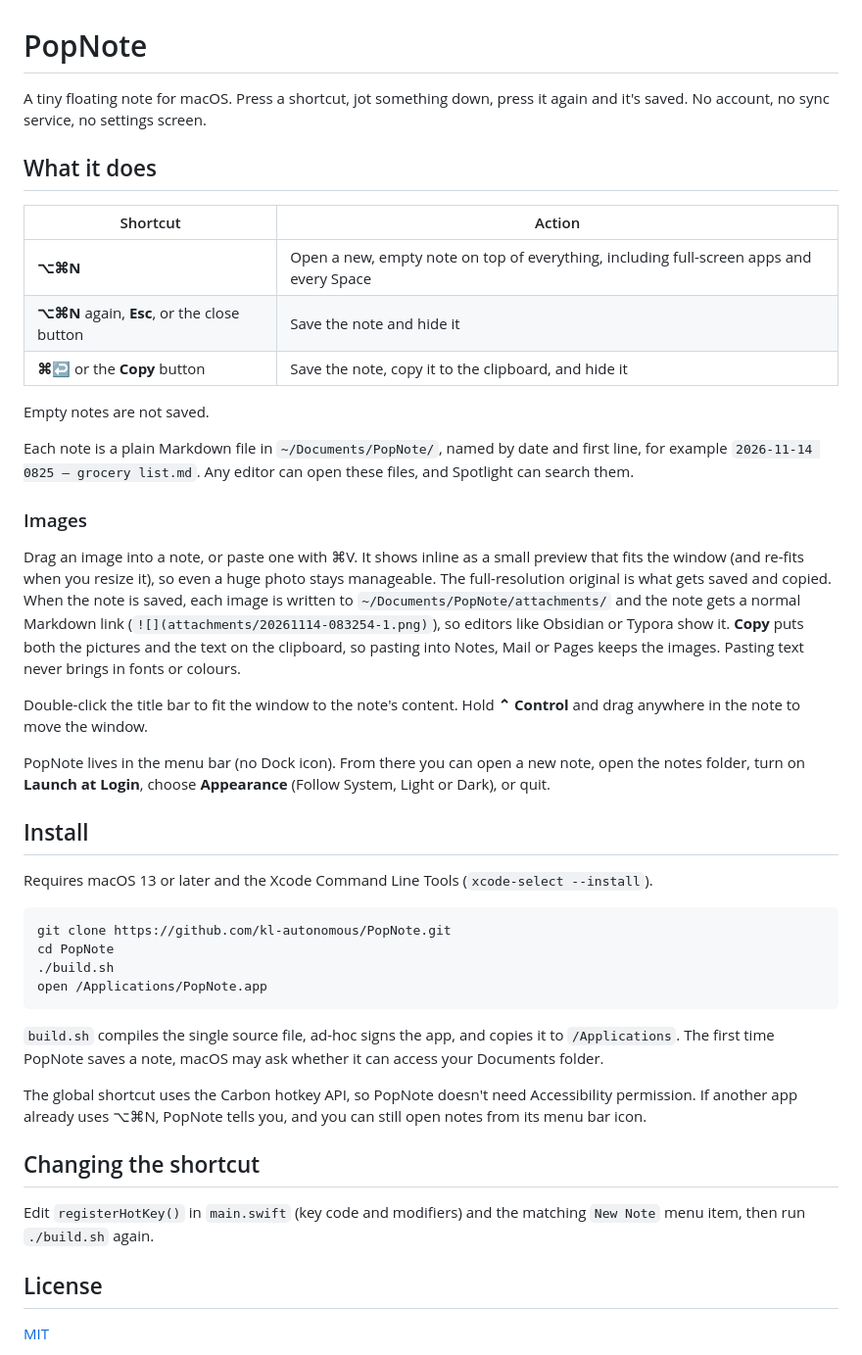
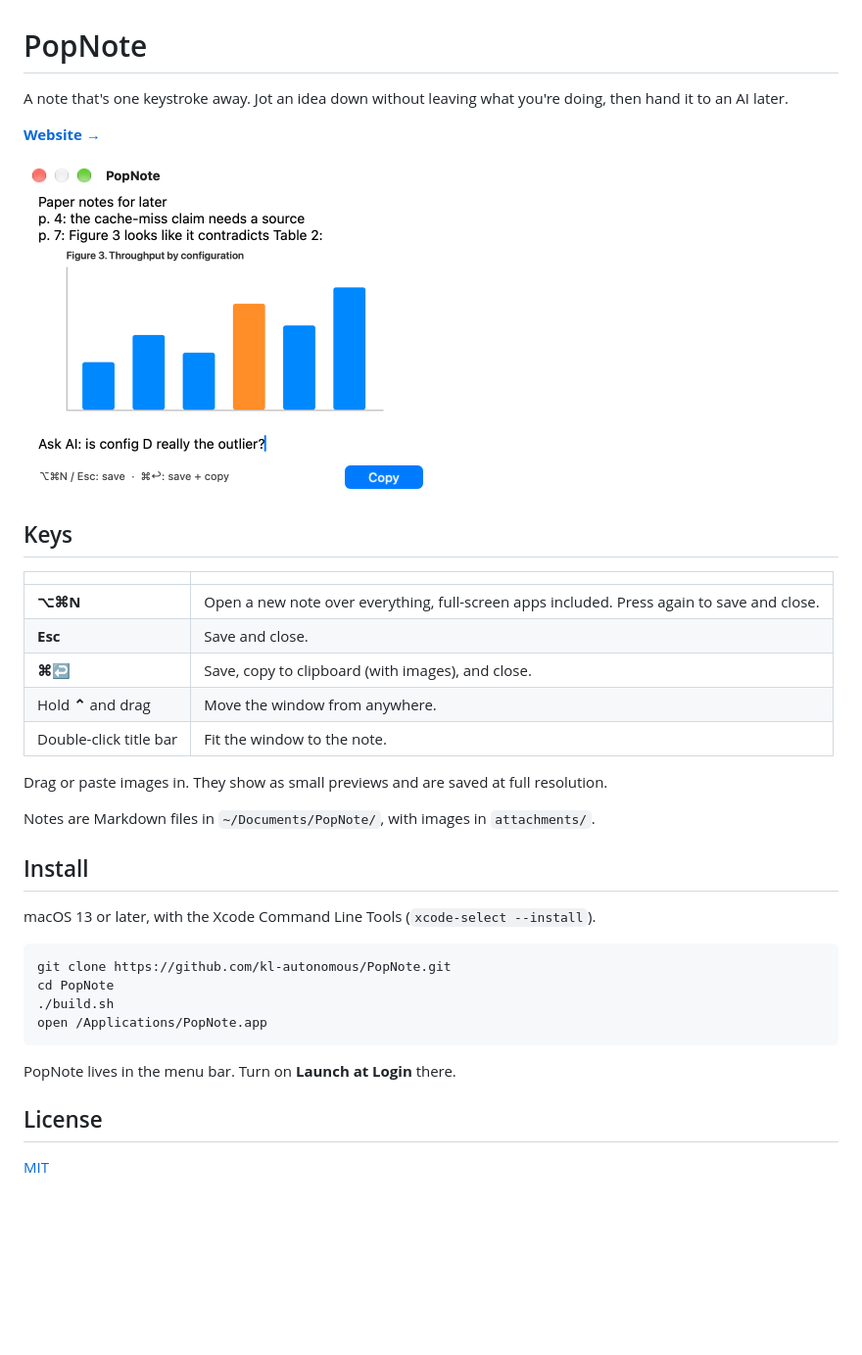
Before and after one commit to kl-autonomous/PopNote, a Markdown page: README.md, the part around the change. Shown at 98% size. Drawn GitHub-style; pictures changed too: docs/note-light.png (added); blank space fills up the shorter version.

Commit message:
Add project page with demo screenshots; trim README
Co-Authored-By: Claude Opus 5.5 <noreply@anthropic.com>

````diff
--- a/README.md
+++ b/README.md
@@ -1,30 +1,28 @@
 # PopNote
 
-A tiny floating note for macOS. Press a shortcut, jot something down, press it again and it's saved. No account, no sync service, no settings screen.
+A note that's one keystroke away. Jot an idea down without leaving what you're doing, then hand it to an AI later.
 
-## What it does
+**[Website →](https://kl-autonomous.github.io/PopNote/)**
 
-| Shortcut | Action |
+<img src="docs/note-light.png" width="420" alt="The PopNote window holding notes on a paper, a pasted chart, and a question to ask an AI.">
+
+## Keys
+
+| | |
 |---|---|
-| **⌥⌘N** | Open a new, empty note on top of everything, including full-screen apps and every Space |
-| **⌥⌘N** again, **Esc**, or the close button | Save the note and hide it |
-| **⌘↩** or the **Copy** button | Save the note, copy it to the clipboard, and hide it |
+| **⌥⌘N** | Open a new note over everything, full-screen apps included. Press again to save and close. |
+| **Esc** | Save and close. |
+| **⌘↩** | Save, copy to clipboard (with images), and close. |
+| Hold **⌃** and drag | Move the window from anywhere. |
+| Double-click title bar | Fit the window to the note. |
 
-Empty notes are not saved.
+Drag or paste images in. They show as small previews and are saved at full resolution.
 
-Each note is a plain Markdown file in `~/Documents/PopNote/`, named by date and first line, for example `2026-11-14 0825 – grocery list.md`. Any editor can open these files, and Spotlight can search them.
-
-### Images
-
-Drag an image into a note, or paste one with ⌘V. It shows inline as a small preview that fits the window (and re-fits when you resize it), so even a huge photo stays manageable. The full-resolution original is what gets saved and copied. When the note is saved, each image is written to `~/Documents/PopNote/attachments/` and the note gets a normal Markdown link (`![](attachments/20261114-083254-1.png)`), so editors like Obsidian or Typora show it. **Copy** puts both the pictures and the text on the clipboard, so pasting into Notes, Mail or Pages keeps the images. Pasting text never brings in fonts or colours.
-
-Double-click the title bar to fit the window to the note's content. Hold **⌃ Control** and drag anywhere in the note to move the window.
-
-PopNote lives in the menu bar (no Dock icon). From there you can open a new note, open the notes folder, turn on **Launch at Login**, choose **Appearance** (Follow System, Light or Dark), or quit.
+Notes are Markdown files in `~/Documents/PopNote/`, with images in `attachments/`.
 
 ## Install
 
-Requires macOS 13 or later and the Xcode Command Line Tools (`xcode-select --install`).
+macOS 13 or later, with the Xcode Command Line Tools (`xcode-select --install`).
 
 ```bash
 git clone https://github.com/kl-autonomous/PopNote.git
@@ -33,13 +31,7 @@ cd PopNote
 open /Applications/PopNote.app
 ```
 
-`build.sh` compiles the single source file, ad-hoc signs the app, and copies it to `/Applications`. The first time PopNote saves a note, macOS may ask whether it can access your Documents folder.
-
-The global shortcut uses the Carbon hotkey API, so PopNote doesn't need Accessibility permission. If another app already uses ⌥⌘N, PopNote tells you, and you can still open notes from its menu bar icon.
-
-## Changing the shortcut
-
-Edit `registerHotKey()` in `main.swift` (key code and modifiers) and the matching `New Note` menu item, then run `./build.sh` again.
+PopNote lives in the menu bar. Turn on **Launch at Login** there.
 
 ## License
 
````
Also changed, not shown: docs/move-dark.png (added), docs/move-light.png (added), docs/note-dark.png (added), 1 other file.
